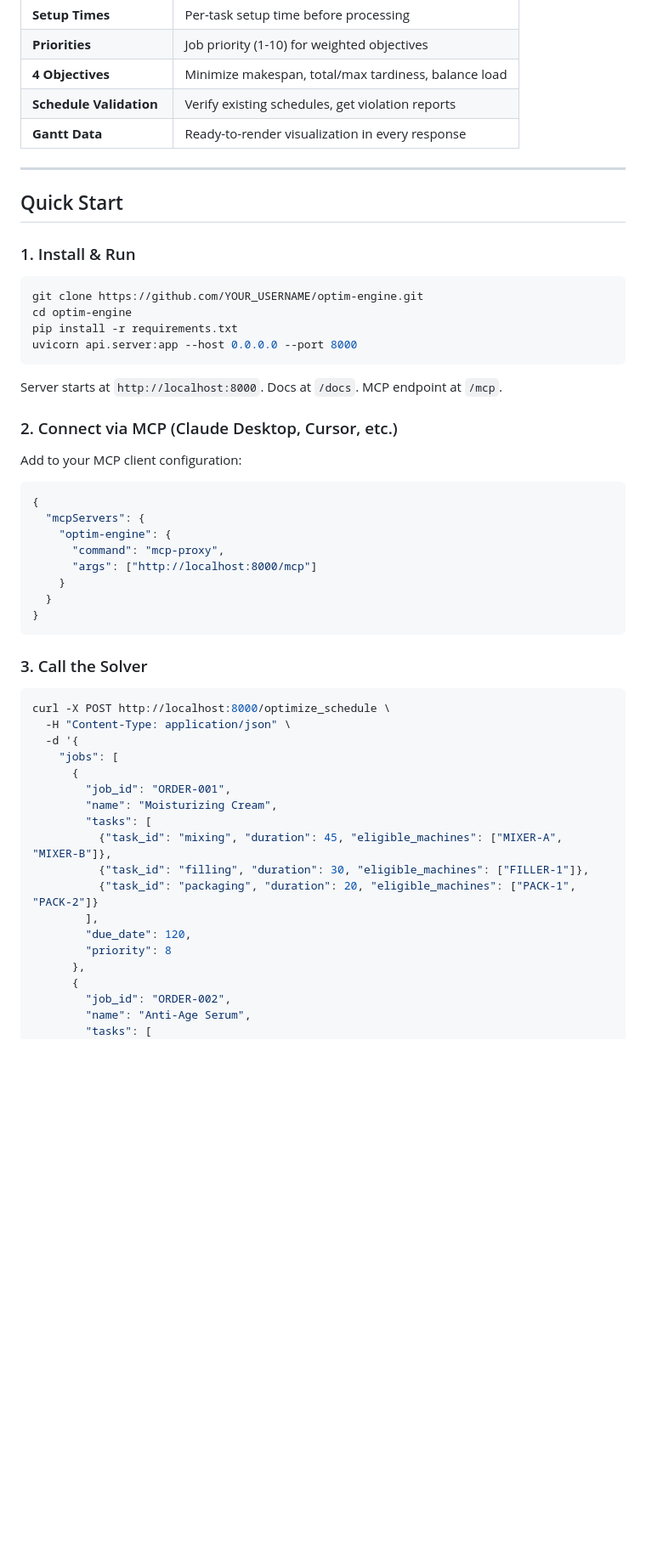
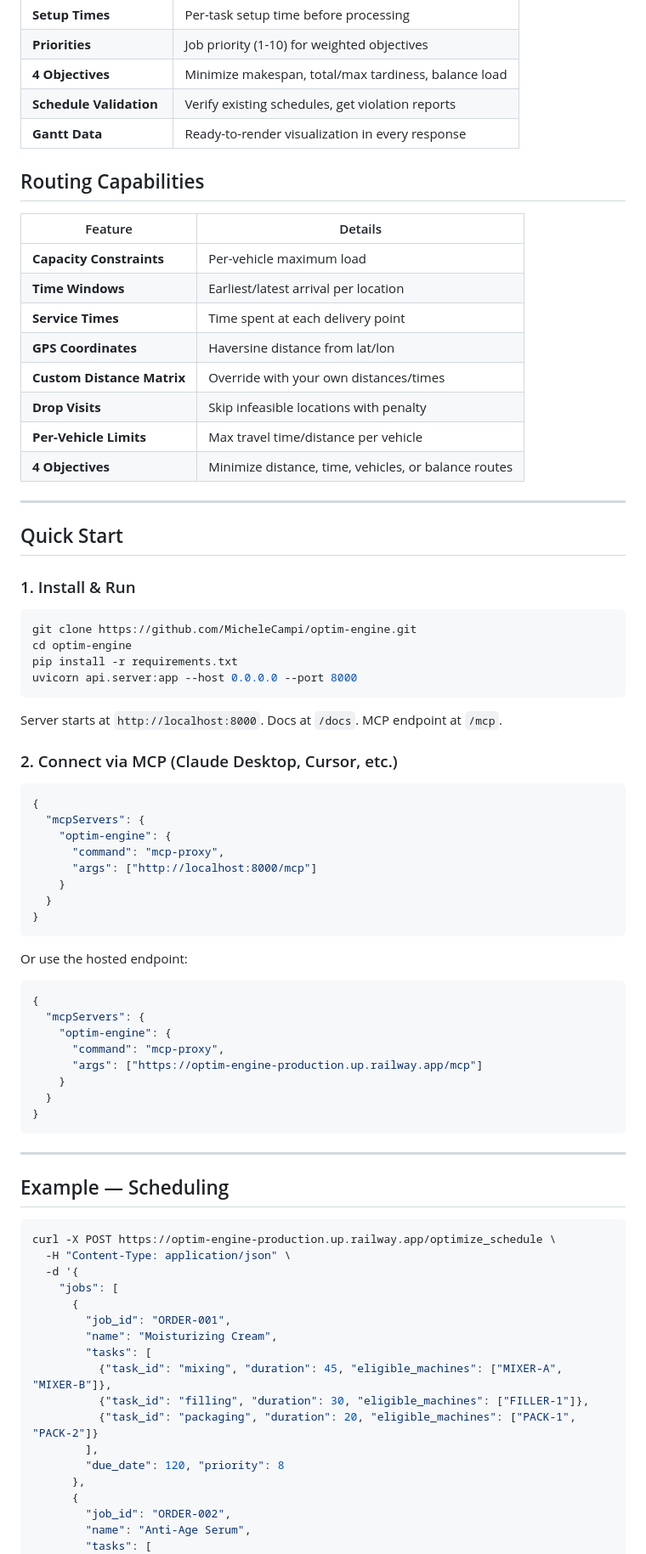
Before and after one commit to MicheleCampi/optim-engine, a Markdown page: README.md, the part around one of its changes. Shown at 85% size. Rendered like a GitHub page; blank space fills up the shorter version.

````diff
--- a/README.md
+++ b/README.md
@@ -31,14 +50,26 @@ OptimEngine solves **Flexible Job Shop Scheduling Problems** (FJSP) — one of t
 | **Schedule Validation** | Verify existing schedules, get violation reports |
 | **Gantt Data** | Ready-to-render visualization in every response |
 
+## Routing Capabilities
+
+| Feature | Details |
+|---------|---------|
+| **Capacity Constraints** | Per-vehicle maximum load |
+| **Time Windows** | Earliest/latest arrival per location |
+| **Service Times** | Time spent at each delivery point |
+| **GPS Coordinates** | Haversine distance from lat/lon |
+| **Custom Distance Matrix** | Override with your own distances/times |
+| **Drop Visits** | Skip infeasible locations with penalty |
+| **Per-Vehicle Limits** | Max travel time/distance per vehicle |
+| **4 Objectives** | Minimize distance, time, vehicles, or balance routes |
+
 ---
 
 ## Quick Start
 
 ### 1. Install & Run
-
 ```bash
-git clone https://github.com/YOUR_USERNAME/optim-engine.git
+git clone https://github.com/MicheleCampi/optim-engine.git
 cd optim-engine
 pip install -r requirements.txt
 uvicorn api.server:app --host 0.0.0.0 --port 8000
@@ -47,9 +78,6 @@ uvicorn api.server:app --host 0.0.0.0 --port 8000
 Server starts at `http://localhost:8000`. Docs at `/docs`. MCP endpoint at `/mcp`.
 
 ### 2. Connect via MCP (Claude Desktop, Cursor, etc.)
-
-Add to your MCP client configuration:
-
 ```json
 {
   "mcpServers": {
@@ -61,10 +89,23 @@ Add to your MCP client configuration:
 }
 ```
 
-### 3. Call the Solver
+Or use the hosted endpoint:
+```json
+{
+  "mcpServers": {
+    "optim-engine": {
+      "command": "mcp-proxy",
+      "args": ["https://optim-engine-production.up.railway.app/mcp"]
+    }
+  }
+}
+```
 
+---
+
+## Example — Scheduling
 ```bash
-curl -X POST http://localhost:8000/optimize_schedule \
+curl -X POST https://optim-engine-production.up.railway.app/optimize_schedule \
   -H "Content-Type: application/json" \
   -d '{
     "jobs": [
@@ -76,8 +117,7 @@ curl -X POST http://localhost:8000/optimize_schedule \
           {"task_id": "filling", "duration": 30, "eligible_machines": ["FILLER-1"]},
           {"task_id": "packaging", "duration": 20, "eligible_machines": ["PACK-1", "PACK-2"]}
         ],
-        "due_date": 120,
-        "priority": 8
+        "due_date": 120, "priority": 8
       },
       {
         "job_id": "ORDER-002",
````
Also changed, not shown: other parts of README.md (+100 -76 lines).
